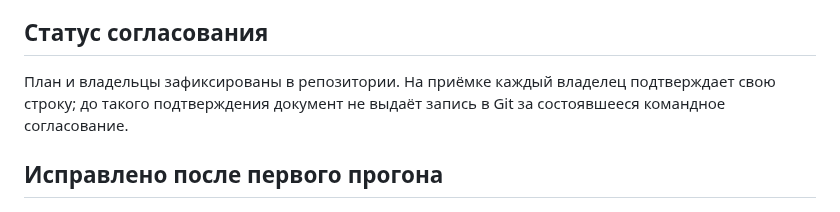
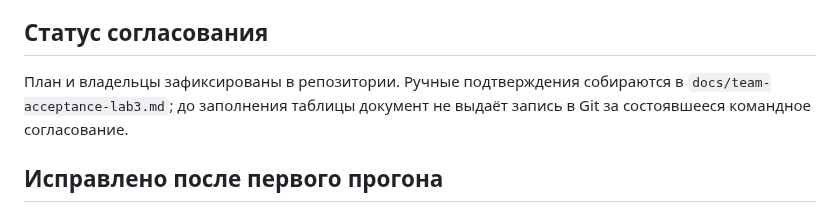
Before and after one commit to vstu-sii/kartochki-dlya-povtoreniya-iz-konspekta-4rnb, a Markdown page: docs/iteration-notes.md, the part around the change. Rendered like a GitHub page.

Commit message:
Add honest manual acceptance protocol

```diff
--- a/docs/iteration-notes.md
+++ b/docs/iteration-notes.md
@@ -24,7 +24,7 @@
 
 ## Статус согласования
 
-План и владельцы зафиксированы в репозитории. На приёмке каждый владелец подтверждает свою строку; до такого подтверждения документ не выдаёт запись в Git за состоявшееся командное согласование.
+План и владельцы зафиксированы в репозитории. Ручные подтверждения собираются в `docs/team-acceptance-lab3.md`; до заполнения таблицы документ не выдаёт запись в Git за состоявшееся командное согласование.
 
 ## Исправлено после первого прогона
 
```
Also changed, not shown: docs/team-acceptance-lab3.md (added, +22 -0 lines).
